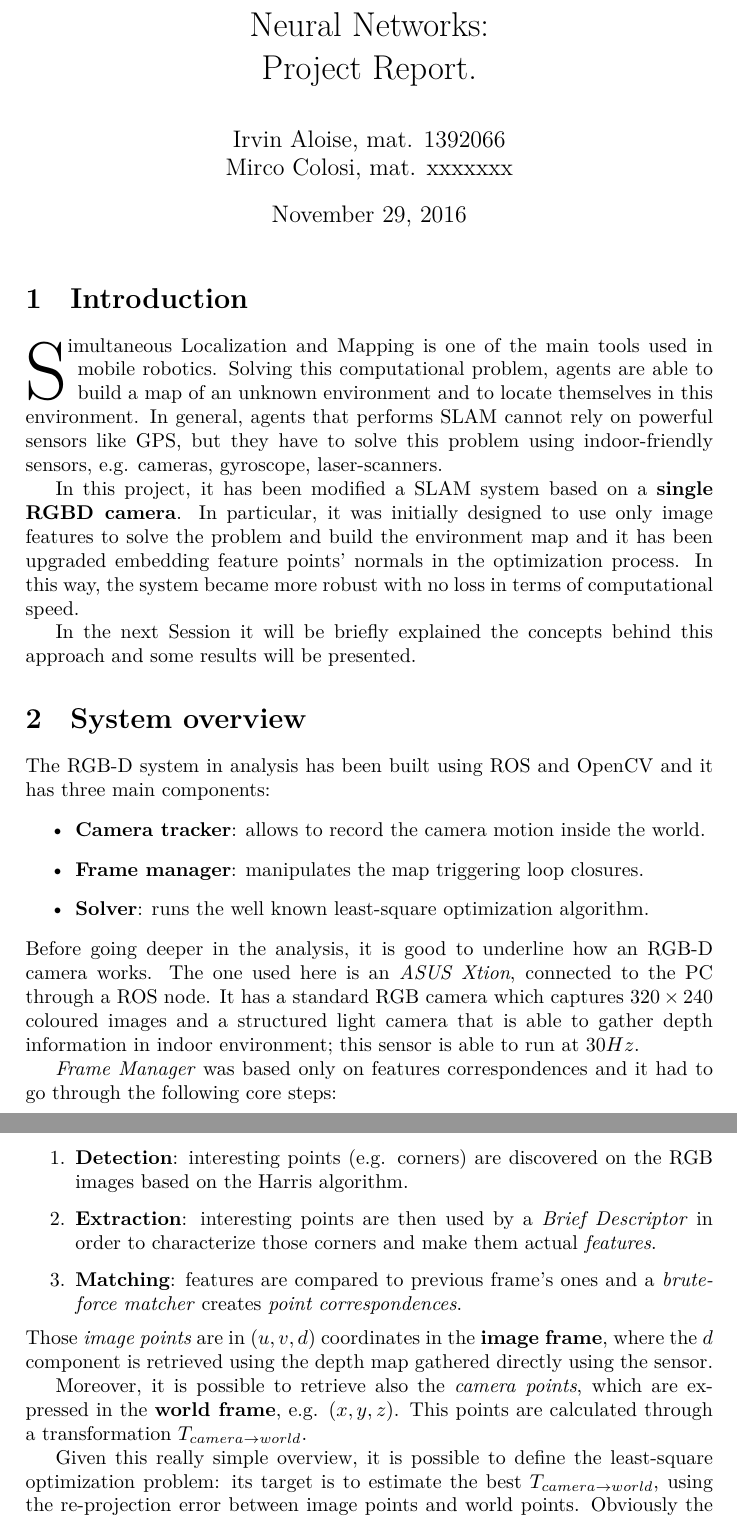
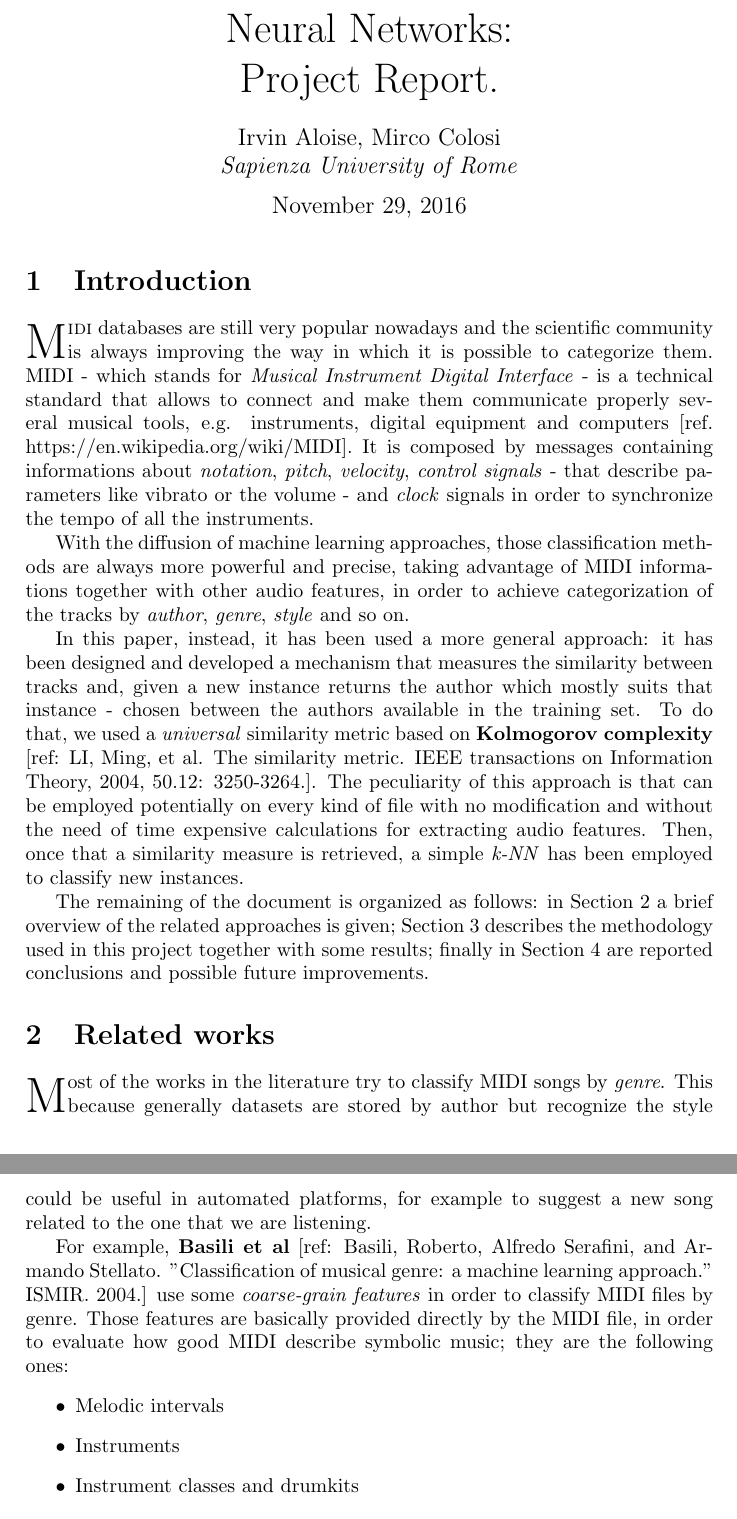
Before and after one commit to mircolosi/NeuralNetworkProj, a LaTeX document (Report/document.tex): two parts of pages 1 and 2 of 3 before the commit and two parts of pages 1 and 2 of 2 after it, joined at a grey line, cut so that both start at the same text. The pictures show the PDF file Report/document.pdf that the author committed with the source.

Commit message:
[Report]Intro and Related

```diff
--- a/Report/document.tex
+++ b/Report/document.tex
@@ -18,46 +18,19 @@
 \usepackage{color}
 
 
-\title{ Neural Networks: \\
+\title{ \huge Neural Networks: \\
 	Project Report.}
-\author{Irvin Aloise, mat. 1392066\\
-	Mirco Colosi, mat. xxxxxxx}
+\author{Irvin Aloise, Mirco Colosi\\
+	\textit{Sapienza University of Rome}}
 
 \begin{document}
 
 	\maketitle
 
 	\section{Introduction}
-	\lettrine[lines=3]{S}{}imultaneous Localization and Mapping is one of the main tools used in mobile robotics. Solving this computational problem, agents are able to build a map of an unknown environment and to locate themselves in this environment. In general, agents that performs SLAM cannot rely on powerful sensors like GPS, but they have to solve this problem using indoor-friendly sensors, e.g. cameras, gyroscope, laser-scanners.
+	\lettrine[nindent=0em,lines=2]{M}{idi} databases are still very popular nowadays and the scientific community is always improving the way in which it is possible to categorize them. MIDI - which stands for \textit{Musical Instrument Digital Interface} - is a technical standard that allows to connect and make them communicate properly several musical tools, e.g. instruments, digital equipment and computers [ref. https://en.wikipedia.org/wiki/MIDI]. It is composed by messages containing informations about \textit{notation}, \textit{pitch}, \textit{velocity}, \textit{control signals} - that describe parameters like vibrato or the volume - and \textit{clock} signals in order to synchronize the tempo of all the instruments.
 
-	In this project, it has been modified a SLAM system based on a \textbf{single RGBD camera}. In particular, it was initially designed to use only image features to solve the problem and build the environment map and it has been upgraded embedding feature points' normals in the optimization process. In this way, the system became more robust with no loss in terms of computational speed.
+	With the diffusion of machine learning approaches, those classification methods are always more powerful and precise, taking advantage of MIDI informations together with other audio features, in order to achieve categorization of the tracks by \textit{author}, \textit{genre}, \textit{style} and so on.
 
-	In the next Session it will be briefly explained the concepts behind this approach and some results will be presented.
+	In this paper, instead, it has been used a more general approach: it has been designed and developed a mechanism that measures the similarity between tracks and, given a new instance returns the author which mostly suits that instance - chosen between the authors available in the training set. To do that, we used a \textit{universal} similarity metric based on \textbf{Kolmogorov complexity} [ref: LI, Ming, et al. The similarity metric. IEEE transactions on Information Theory, 2004, 50.12: 3250-3264.]. The peculiarity of this approach is that can be employed potentially on every kind of file with no modification and without the need of time expensive calculations for extracting audio features. Then, once that a similarity measure is retrieved, a simple \textit{k-NN} has been employed to classify new instances.
 
-	\section{System overview}
-	The RGB-D system in analysis has been built using ROS and OpenCV and it has three main components:
-	\begin{itemize}
-		\item \textbf{Camera tracker}: allows to record the camera motion inside the world.
-		\item \textbf{Frame manager}: manipulates the map triggering loop closures.
-		\item \textbf{Solver}: runs the well known least-square optimization algorithm.
-	\end{itemize}
-	Before going deeper in the analysis, it is good to underline how an RGB-D camera works. The one used here is an \textit{ASUS Xtion}, connected to the PC through a ROS node. It has a standard RGB camera which captures $320 \times 240$ coloured images and a structured light camera that is able to gather depth information in indoor environment; this sensor is able to run at $30 Hz$.
-
-	\textit{Frame Manager} was based only on features correspondences and it had to go through the following core steps:
-	\begin{enumerate}
-		\item \textbf{Detection}: interesting points (e.g. corners) are discovered on the RGB images based on the Harris algorithm.
-		\item \textbf{Extraction}: interesting points are then used by a \textit{Brief Descriptor} in order to characterize those corners and make them actual \textit{features}.
-		\item \textbf{Matching}: features are compared to previous frame's ones and a \textit{brute-force matcher} creates \textit{point correspondences}.
-	\end{enumerate}
-	Those \textit{image points} are in $(u,v,d)$ coordinates in the \textbf{image frame}, where the $d$ component is retrieved using the depth map gathered directly using  the sensor.
-
-	Moreover, it is possible to retrieve also the \textit{camera points}, which are expressed in the \textbf{world frame}, e.g. $(x,y,z)$. This points are calculated through a transformation	$T_{camera \rightarrow world}$.
-
-	Given this really simple overview, it is possible to define the least-square optimization problem: its target is to estimate the best $T_{camera \rightarrow world}$, using the re-projection error between image points and world points. Obviously the camera matrix and all its parameters are already known.
-
-	As it has been said before, the \textit{solver} will perform all the computations needed. Originally, it had to evaluate the following entities:
-	\begin{enumerate}
-		\item \textbf{Error} between image points and projected world points. It is a $(3 \times 1)$ vector defined as follows:
-		\begin{equation}
-			\textbf{e}_k = K \cdot (T \cdot \textbf{p}_{world}) - \textbf{p}_{image}
-		\end{equation}
@@ -78,15 +36,0 @@
-		J_t = \big[I | 2 \cdot skew(T \cdot \textbf{p}_{wolrd})\big]
-		\label{Jt}
-		\end{flalign}
-	\end{enumerate}
-	After those initial evaluation, it is possible to compute the $H_k$ matrix and the $\textbf{b}_k$ vector for the current point correspondence as follows
-	\begin{align}
-		H_k = J_k^T I J_k \\
-		\textbf{b}_k = J_k^T I \textbf{e}_k
-	\end{align}
-	Obviously, those must be evaluated for each point correspondence in order to retrieve the increment $\Delta T$, in formulae:
-	\begin{align}
-		H &= \sum_k^K H_k \\
-		\textbf{b} &= \sum_k^K \textbf{b}_k \\
-		\Delta T &= \frac{\textbf{b}}{H}
-	\end{align}
@@ -100 +37 @@
-	\begin{equation}
+	The remaining of the document is organized as follows: in Section 2 a brief overview of the related approaches is given; Section 3 describes the methodology used in this project together with some results; finally in Section 4 are reported conclusions and possible future improvements.
@@ -137,2 +38,17 @@
 
 
+	\section{Related works}
+	\lettrine[nindent=0em,lines=2]{M}{}ost of the works in the literature try to classify MIDI songs by \textit{genre}. This because generally datasets are stored by author but recognize the style could be useful in automated platforms, for example to suggest a new song related to the one that we are listening.
+
+	For example, \textbf{Basili et al} [ref: Basili, Roberto, Alfredo Serafini, and Armando Stellato. "Classification of musical genre: a machine learning approach." ISMIR. 2004.] use some \textit{coarse-grain features} in order to classify MIDI files by genre. Those features are basically provided directly by the MIDI file, in order to evaluate how good MIDI describe symbolic music; they are the following ones:
+	\begin{itemize}
+		\item Melodic intervals
+		\item Instruments
+		\item Instrument classes and drumkits
+		\item Meter and time changes
+		\item Note extension
+	\end{itemize}
+	Those features are given as input to several machine-learning algorithm - \textit{Naive Bayes}, \textit{VFI}, \textit{J48}, \textit{PART}, \textit{NNge} and \textit{JRip} - to extract a genre prediction for new MIDI instances.
+
+	\textbf{Chet} in his work \textit{Classification of Musical Playing Styles using MIDI Information} [ref: Gnegy, Chet N. "Classification of Musical Playing Styles using MIDI Information."] instead tries to return a \textit{style} classification of the instances, intended as a functional description of a specific instruments in a song. More precisely, the styles used are the following:
+	\begin{itemize}
@@ -139 +59,4 @@
+	\end{itemize}
+	A large variety of audio features is used in this work, spanning from simple statistics - \textit{mean pitch}, \textit{pitch standard derivation} and many others - to very complex ones - \textit{coverage}, \textit{liricality} and several others. Many different machine-learning algorithm are then used in order to assign a \textit{style} to new instances, e.g. \textit{decision tree}, \textit{logistic regression}, \textit{k-NN}, \textit{QDA} and \textit{SVM}.
+
 \end{document}
```
Also changed, not shown: Report/document.bbl (added), Report/document.pdf, Report/document.tex (63 more changed lines), 5 other files.
